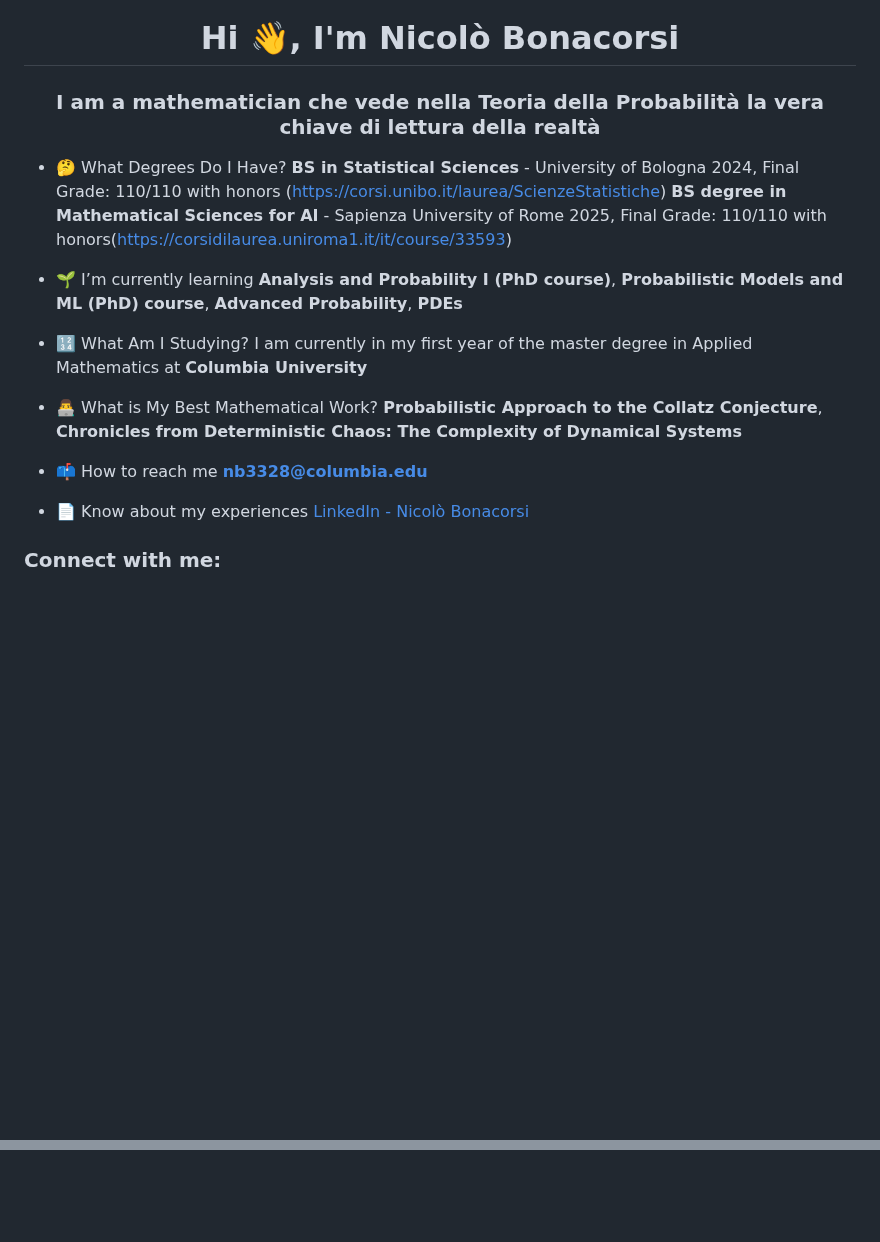
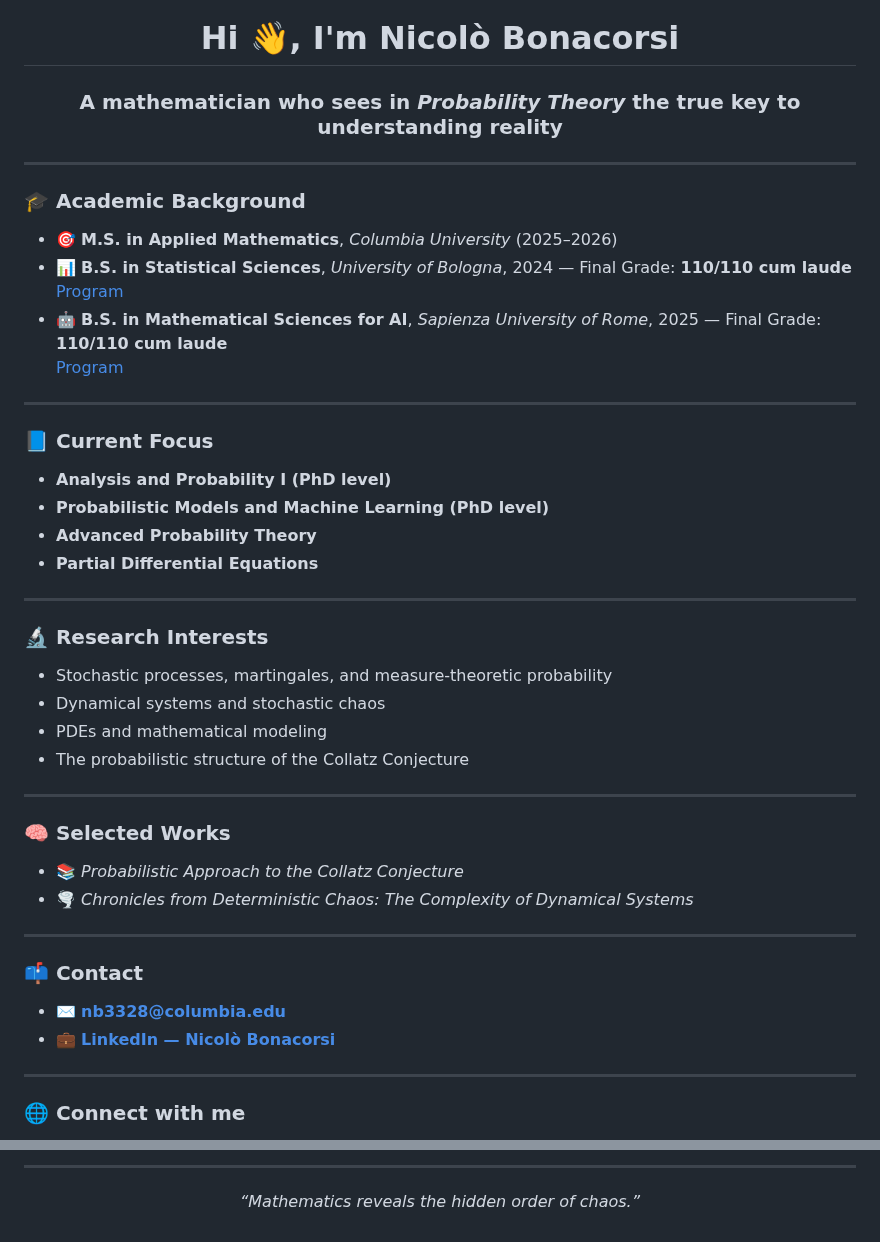
Before and after one commit to nicobonacorsi/nicobonacorsi, a Markdown page: README.md, 2 parts joined by grey strips. Drawn GitHub-style; blank space fills up the shorter version.

```diff
--- a/README.md
+++ b/README.md
@@ -3,20 +3,52 @@
 </p>
 
 <h1 align="center">Hi 👋, I'm Nicolò Bonacorsi</h1>
-<h3 align="center">I am a mathematician che vede nella Teoria della Probabilità la vera chiave di lettura della realtà  </h3>
+<h3 align="center">A mathematician who sees in <em>Probability Theory</em> the true key to understanding reality</h3>
 
-- 🤔 What Degrees Do I Have? **BS in Statistical Sciences** - University of Bologna 2024, Final Grade: 110/110 with honors (https://corsi.unibo.it/laurea/ScienzeStatistiche)
-                              **BS degree in Mathematical Sciences for AI** - Sapienza University of Rome 2025, Final Grade: 110/110 with honors(https://corsidilaurea.uniroma1.it/it/course/33593)
+---
 
-- 🌱 I’m currently learning **Analysis and Probability I (PhD course)**, **Probabilistic Models and ML (PhD) course**, **Advanced Probability**, **PDEs**
+### 🎓 Academic Background
 
-- 🔢 What Am I Studying? I am currently in my first year of the master degree in Applied Mathematics at **Columbia University**
+- 🎯 **M.S. in Applied Mathematics**, *Columbia University* (2025–2026)
+- 📊 **B.S. in Statistical Sciences**, *University of Bologna*, 2024 — Final Grade: <strong>110/110 cum laude</strong>
+  [Program](https://corsi.unibo.it/laurea/ScienzeStatistiche)
+- 🤖 **B.S. in Mathematical Sciences for AI**, *Sapienza University of Rome*, 2025 — Final Grade: <strong>110/110 cum laude</strong>
+  [Program](https://corsidilaurea.uniroma1.it/it/course/33593)
 
-- 👨‍💻 What is My Best Mathematical Work? **Probabilistic Approach to the Collatz Conjecture**, **Chronicles from Deterministic Chaos: The Complexity of Dynamical Systems**
+---
 
-- 📫 How to reach me **nb3328@columbia.edu**
+### 📘 Current Focus
 
-- 📄 Know about my experiences [LinkedIn - Nicolò Bonacorsi](https://www.linkedin.com/in/nicolò-bonacorsi-237a442a6)
+- **Analysis and Probability I (PhD level)**
+- **Probabilistic Models and Machine Learning (PhD level)**
+- **Advanced Probability Theory**
+- **Partial Differential Equations**
 
-<h3 align="left">Connect with me:</h3>
+---
+
+### 🔬 Research Interests
+
+- Stochastic processes, martingales, and measure-theoretic probability
+- Dynamical systems and stochastic chaos
+- PDEs and mathematical modeling
+- The probabilistic structure of the Collatz Conjecture
+
+---
+
+### 🧠 Selected Works
+
+- 📚 *Probabilistic Approach to the Collatz Conjecture*
+- 🌪 *Chronicles from Deterministic Chaos: The Complexity of Dynamical Systems*
+
+---
+
+### 📫 Contact
+
+- ✉️ **nb3328@columbia.edu**
+- 💼 [**LinkedIn — Nicolò Bonacorsi**](https://www.linkedin.com/in/nicolò-bonacorsi-237a442a6)
+
+---
+
+### 🌐 Connect with me
+
 <p align="left">
@@ -27,0 +77,5 @@
+---
+
+<p align="center">
+  <em>“Mathematics reveals the hidden order of chaos.”</em>
+</p>
```
Also changed, not shown: other parts of README.md (+20 -3 lines).
